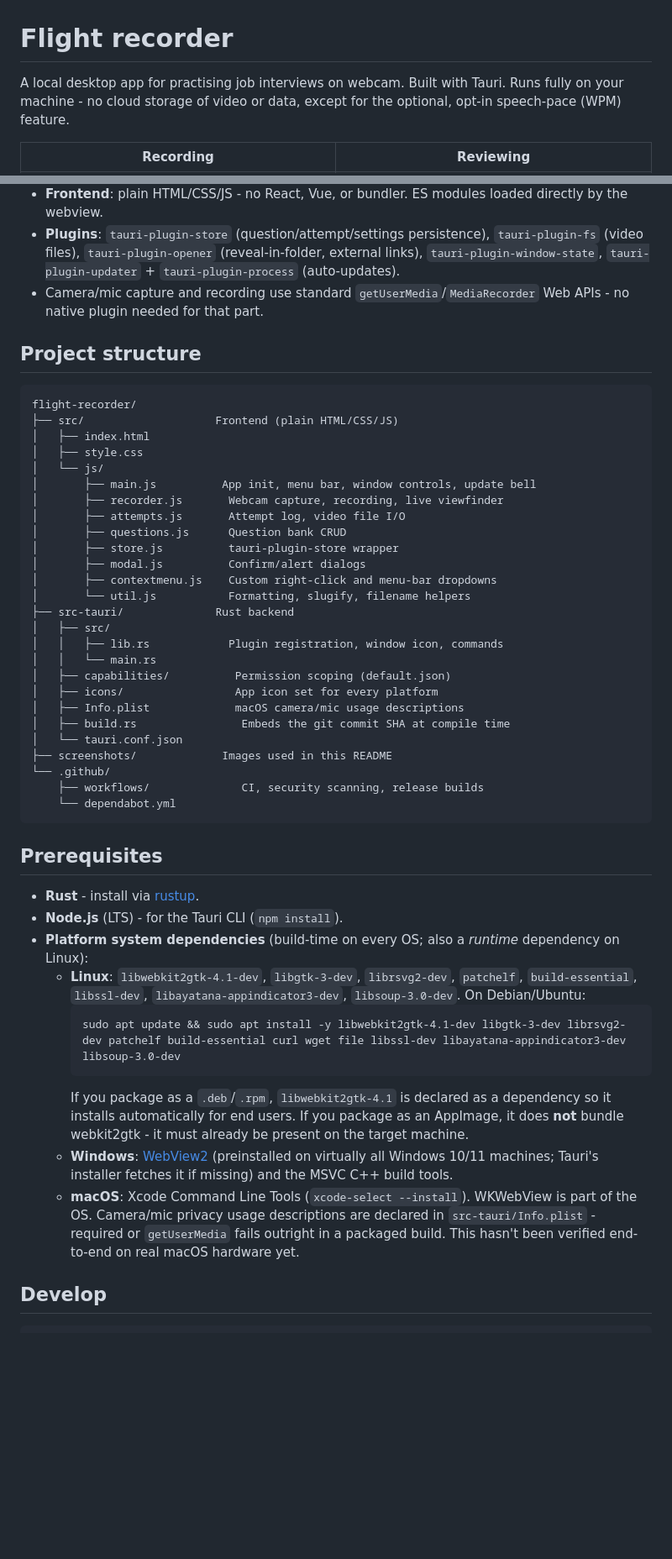
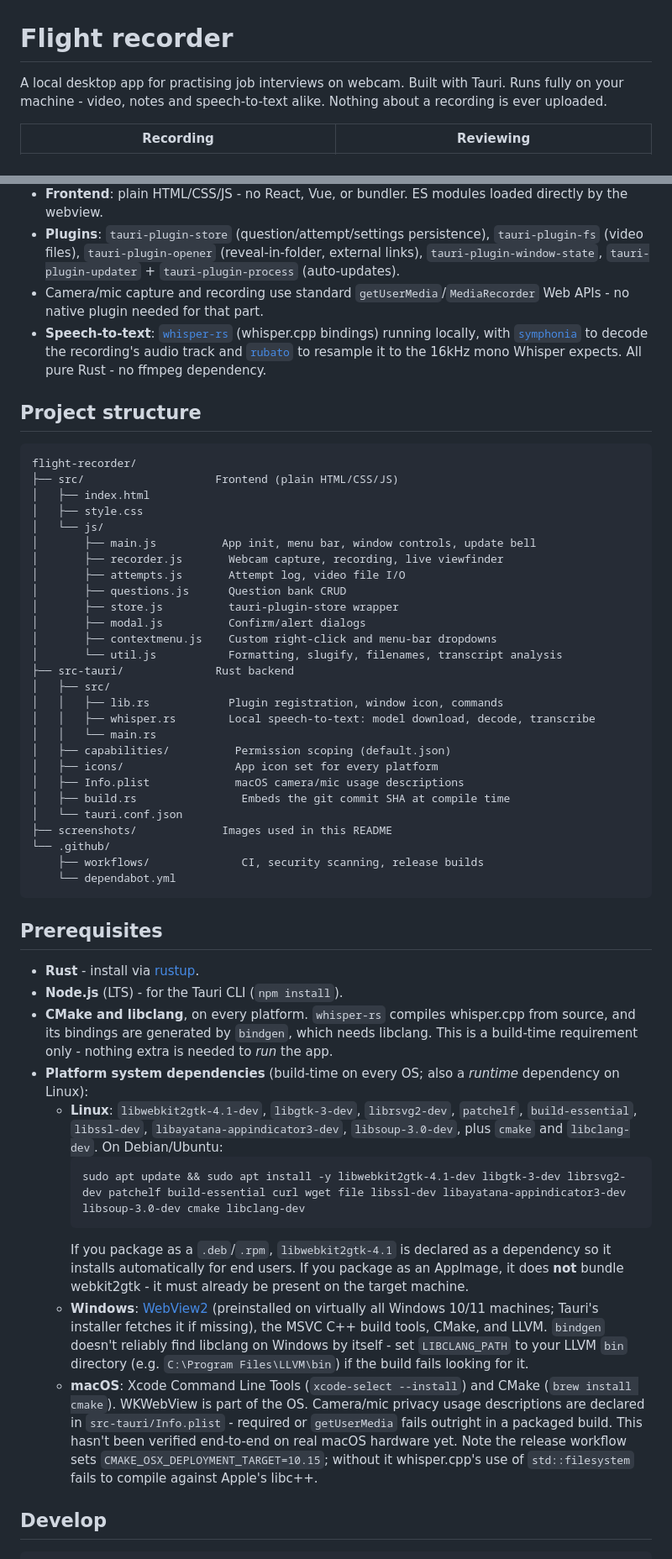
Before and after one commit to ei-sei/flight-recorder, a Markdown page: README.md, 2 parts joined by grey strips. Shown at 84% size. GitHub-like rendering; blank space fills up the shorter version.

````diff
--- a/README.md
+++ b/README.md
@@ -1,6 +1,6 @@
 # Flight recorder
 
-A local desktop app for practising job interviews on webcam. Built with Tauri. Runs fully on your machine - no cloud storage of video or data, except for the optional, opt-in speech-pace (WPM) feature.
+A local desktop app for practising job interviews on webcam. Built with Tauri. Runs fully on your machine - video, notes and speech-to-text alike. Nothing about a recording is ever uploaded.
 
 | Recording | Reviewing |
 | --- | --- |
@@ -33,6 +36,7 @@ Once installed, updates are handled in-app: Help → Check for updates, or the b
 - **Frontend**: plain HTML/CSS/JS - no React, Vue, or bundler. ES modules loaded directly by the webview.
 - **Plugins**: `tauri-plugin-store` (question/attempt/settings persistence), `tauri-plugin-fs` (video files), `tauri-plugin-opener` (reveal-in-folder, external links), `tauri-plugin-window-state`, `tauri-plugin-updater` + `tauri-plugin-process` (auto-updates).
 - Camera/mic capture and recording use standard `getUserMedia`/`MediaRecorder` Web APIs - no native plugin needed for that part.
+- **Speech-to-text**: [`whisper-rs`](https://github.com/tazz4843/whisper-rs) (whisper.cpp bindings) running locally, with [`symphonia`](https://github.com/pdeljanov/Symphonia) to decode the recording's audio track and [`rubato`](https://github.com/HEnquist/rubato) to resample it to the 16kHz mono Whisper expects. All pure Rust - no ffmpeg dependency.
 
 ## Project structure
 
@@ -49,10 +53,11 @@ flight-recorder/
 │       ├── store.js          tauri-plugin-store wrapper
 │       ├── modal.js          Confirm/alert dialogs
 │       ├── contextmenu.js    Custom right-click and menu-bar dropdowns
-│       └── util.js           Formatting, slugify, filename helpers
+│       └── util.js           Formatting, slugify, filenames, transcript analysis
 ├── src-tauri/              Rust backend
 │   ├── src/
 │   │   ├── lib.rs            Plugin registration, window icon, commands
+│   │   ├── whisper.rs        Local speech-to-text: model download, decode, transcribe
 │   │   └── main.rs
 │   ├── capabilities/          Permission scoping (default.json)
 │   ├── icons/                 App icon set for every platform
@@ -69,14 +74,15 @@ flight-recorder/
 
 - **Rust** - install via [rustup](https://rustup.rs).
 - **Node.js** (LTS) - for the Tauri CLI (`npm install`).
+- **CMake and libclang**, on every platform. `whisper-rs` compiles whisper.cpp from source, and its bindings are generated by `bindgen`, which needs libclang. This is a build-time requirement only - nothing extra is needed to *run* the app.
 - **Platform system dependencies** (build-time on every OS; also a *runtime* dependency on Linux):
-  - **Linux**: `libwebkit2gtk-4.1-dev`, `libgtk-3-dev`, `librsvg2-dev`, `patchelf`, `build-essential`, `libssl-dev`, `libayatana-appindicator3-dev`, `libsoup-3.0-dev`. On Debian/Ubuntu:
+  - **Linux**: `libwebkit2gtk-4.1-dev`, `libgtk-3-dev`, `librsvg2-dev`, `patchelf`, `build-essential`, `libssl-dev`, `libayatana-appindicator3-dev`, `libsoup-3.0-dev`, plus `cmake` and `libclang-dev`. On Debian/Ubuntu:
     ```
-    sudo apt update && sudo apt install -y libwebkit2gtk-4.1-dev libgtk-3-dev librsvg2-dev patchelf build-essential curl wget file libssl-dev libayatana-appindicator3-dev libsoup-3.0-dev
+    sudo apt update && sudo apt install -y libwebkit2gtk-4.1-dev libgtk-3-dev librsvg2-dev patchelf build-essential curl wget file libssl-dev libayatana-appindicator3-dev libsoup-3.0-dev cmake libclang-dev
     ```
     If you package as a `.deb`/`.rpm`, `libwebkit2gtk-4.1` is declared as a dependency so it installs automatically for end users. If you package as an AppImage, it does **not** bundle webkit2gtk - it must already be present on the target machine.
-  - **Windows**: [WebView2](https://developer.microsoft.com/microsoft-edge/webview2/) (preinstalled on virtually all Windows 10/11 machines; Tauri's installer fetches it if missing) and the MSVC C++ build tools.
-  - **macOS**: Xcode Command Line Tools (`xcode-select --install`). WKWebView is part of the OS. Camera/mic privacy usage descriptions are declared in `src-tauri/Info.plist` - required or `getUserMedia` fails outright in a packaged build. This hasn't been verified end-to-end on real macOS hardware yet.
+  - **Windows**: [WebView2](https://developer.microsoft.com/microsoft-edge/webview2/) (preinstalled on virtually all Windows 10/11 machines; Tauri's installer fetches it if missing), the MSVC C++ build tools, CMake, and LLVM. `bindgen` doesn't reliably find libclang on Windows by itself - set `LIBCLANG_PATH` to your LLVM `bin` directory (e.g. `C:\Program Files\LLVM\bin`) if the build fails looking for it.
+  - **macOS**: Xcode Command Line Tools (`xcode-select --install`) and CMake (`brew install cmake`). WKWebView is part of the OS. Camera/mic privacy usage descriptions are declared in `src-tauri/Info.plist` - required or `getUserMedia` fails outright in a packaged build. This hasn't been verified end-to-end on real macOS hardware yet. Note the release workflow sets `CMAKE_OSX_DEPLOYMENT_TARGET=10.15`; without it whisper.cpp's use of `std::filesystem` fails to compile against Apple's libc++.
 
 ## Develop
 
````
Also changed, not shown: other parts of README.md (+11 -7 lines).
